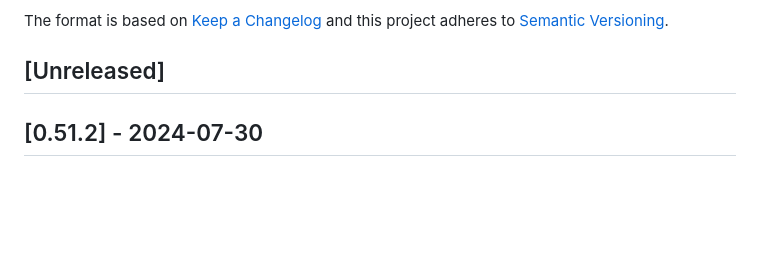
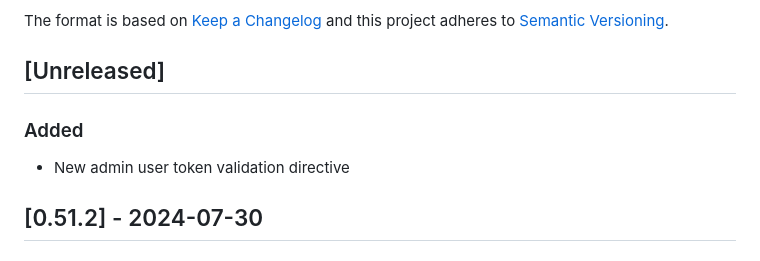
Before and after one commit to vtex-apps/b2b-organizations-graphql, a Markdown page: CHANGELOG.md, the part around the change. GitHub-like rendering; blank space fills up the shorter version.

Commit message:
fix: update changelog

```diff
--- a/CHANGELOG.md
+++ b/CHANGELOG.md
@@ -6,6 +6,9 @@ The format is based on [Keep a Changelog](http://keepachangelog.com/en/1.0.0/)
 and this project adheres to [Semantic Versioning](http://semver.org/spec/v2.0.0.html).
 
 ## [Unreleased]
+
+### Added
+- New admin user token validation directive
 
 ## [0.51.2] - 2024-07-30
 
```
